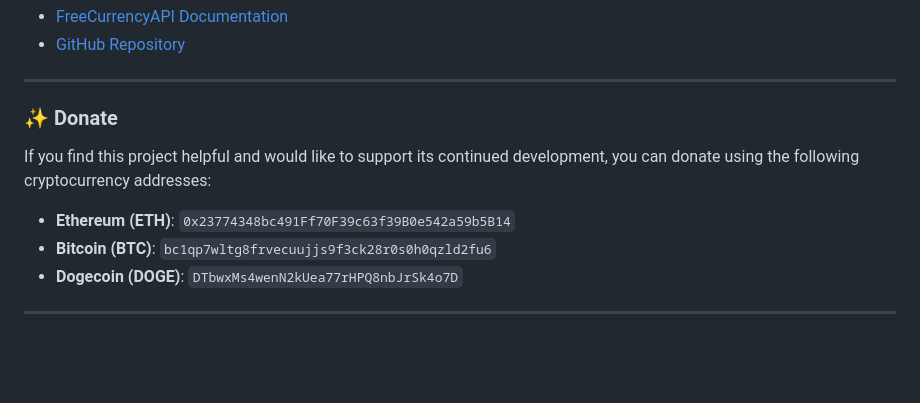
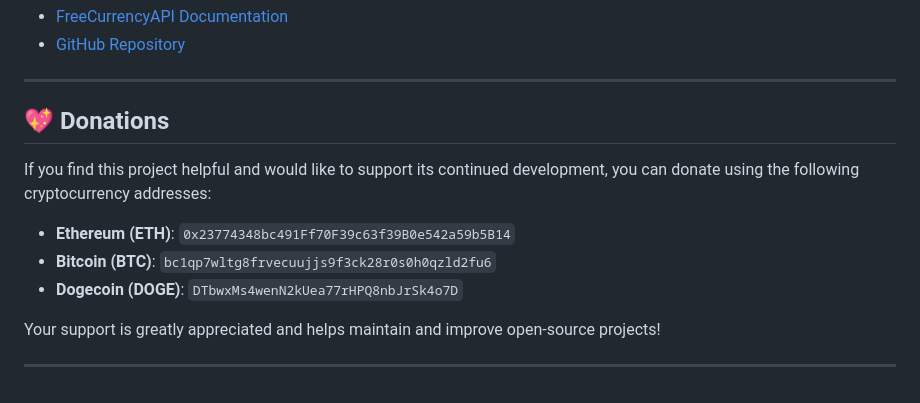
Before and after one commit to manxlr/currency-converter, a Markdown page: README.md, the part around the change. Rendered like a GitHub page; blank space fills up the shorter version.

Commit message:
Update README.md
Increase readability

```diff
--- a/README.md
+++ b/README.md
@@ -101,7 +101,7 @@ For any questions, suggestions, or feedback, please reach out:
 
 ---
 
-### ✨ **Donate**
+## 💖 **Donations**
 
 If you find this project helpful and would like to support its continued development, you can donate using the following cryptocurrency addresses:
 
@@ -109,4 +109,6 @@ If you find this project helpful and would like to support its continued develop
 - **Bitcoin (BTC)**: `bc1qp7wltg8frvecuujjs9f3ck28r0s0h0qzld2fu6`
 - **Dogecoin (DOGE)**: `DTbwxMs4wenN2kUea77rHPQ8nbJrSk4o7D`
 
+Your support is greatly appreciated and helps maintain and improve open-source projects!
+
 ---
```
